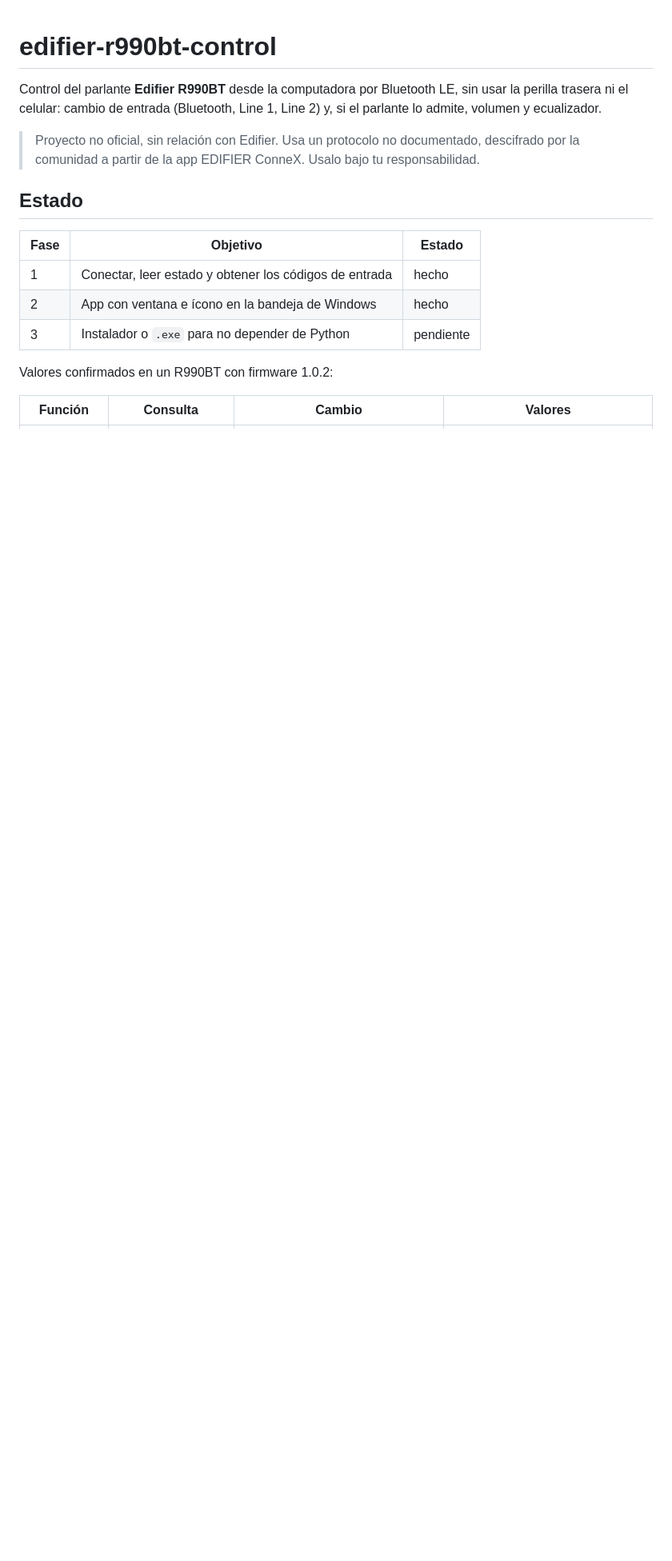
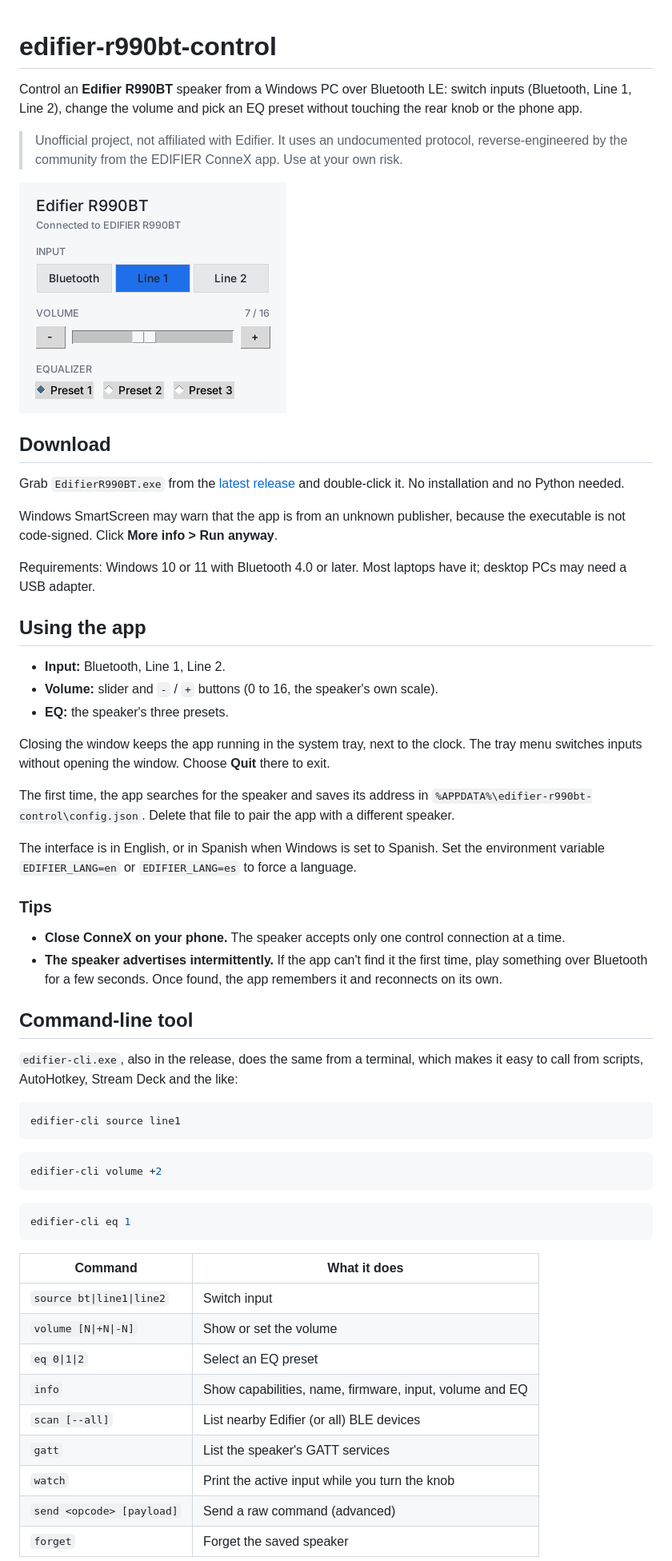
Before and after one commit to frangiac0/edifier-r990bt-control, a Markdown page: README.md, the part around one of its changes. Shown at 80% size. Rendered like a GitHub page; pictures changed too: assets/screenshot.png (added); blank space fills up the shorter version.

````diff
--- a/README.md
+++ b/README.md
@@ -1,17 +1,61 @@
 # edifier-r990bt-control
 
-Control del parlante **Edifier R990BT** desde la computadora por Bluetooth LE, sin usar la perilla trasera ni el celular: cambio de entrada (Bluetooth, Line 1, Line 2) y, si el parlante lo admite, volumen y ecualizador.
+Control an **Edifier R990BT** speaker from a Windows PC over Bluetooth LE: switch inputs (Bluetooth, Line 1, Line 2), change the volume and pick an EQ preset without touching the rear knob or the phone app.
 
-> Proyecto no oficial, sin relación con Edifier. Usa un protocolo no documentado, descifrado por la comunidad a partir de la app EDIFIER ConneX. Usalo bajo tu responsabilidad.
+> Unofficial project, not affiliated with Edifier. It uses an undocumented protocol, reverse-engineered by the community from the EDIFIER ConneX app. Use at your own risk.
 
-## Estado
+![App window](assets/screenshot.png)
 
-| Fase | Objetivo | Estado |
-|---|---|---|
-| 1 | Conectar, leer estado y obtener los códigos de entrada | hecho |
-| 2 | App con ventana e ícono en la bandeja de Windows | hecho |
-| 3 | Instalador o `.exe` para no depender de Python | pendiente |
+## Download
 
-Valores confirmados en un R990BT con firmware 1.0.2:
+Grab `EdifierR990BT.exe` from the [latest release](../../releases/latest) and double-click it. No installation and no Python needed.
 
-| Función | Consulta | Cambio | Valores |
+Windows SmartScreen may warn that the app is from an unknown publisher, because the executable is not code-signed. Click **More info > Run anyway**.
+
+Requirements: Windows 10 or 11 with Bluetooth 4.0 or later. Most laptops have it; desktop PCs may need a USB adapter.
+
+## Using the app
+
+- **Input:** Bluetooth, Line 1, Line 2.
+- **Volume:** slider and `-` / `+` buttons (0 to 16, the speaker's own scale).
+- **EQ:** the speaker's three presets.
+
+Closing the window keeps the app running in the system tray, next to the clock. The tray menu switches inputs without opening the window. Choose **Quit** there to exit.
+
+The first time, the app searches for the speaker and saves its address in `%APPDATA%\edifier-r990bt-control\config.json`. Delete that file to pair the app with a different speaker.
+
+The interface is in English, or in Spanish when Windows is set to Spanish. Set the environment variable `EDIFIER_LANG=en` or `EDIFIER_LANG=es` to force a language.
+
+### Tips
+
+- **Close ConneX on your phone.** The speaker accepts only one control connection at a time.
+- **The speaker advertises intermittently.** If the app can't find it the first time, play something over Bluetooth for a few seconds. Once found, the app remembers it and reconnects on its own.
+
+## Command-line tool
+
+`edifier-cli.exe`, also in the release, does the same from a terminal, which makes it easy to call from scripts, AutoHotkey, Stream Deck and the like:
+
+```bash
+edifier-cli source line1
+```
+
+```bash
+edifier-cli volume +2
+```
+
+```bash
+edifier-cli eq 1
+```
+
+| Command | What it does |
+|---|---|
+| `source bt\|line1\|line2` | Switch input |
+| `volume [N\|+N\|-N]` | Show or set the volume |
+| `eq 0\|1\|2` | Select an EQ preset |
+| `info` | Show capabilities, name, firmware, input, volume and EQ |
+| `scan [--all]` | List nearby Edifier (or all) BLE devices |
+| `gatt` | List the speaker's GATT services |
+| `watch` | Print the active input while you turn the knob |
+| `send <opcode> [payload]` | Send a raw command (advanced) |
+| `forget` | Forget the saved speaker |
+
````
Also changed, not shown: other parts of README.md (+61 -102 lines), docs/ANDROID_CAPTURE.md (added, +35 -0 lines), docs/CAPTURA_ANDROID.md (deleted, +0 -40 lines), 16 other files.
